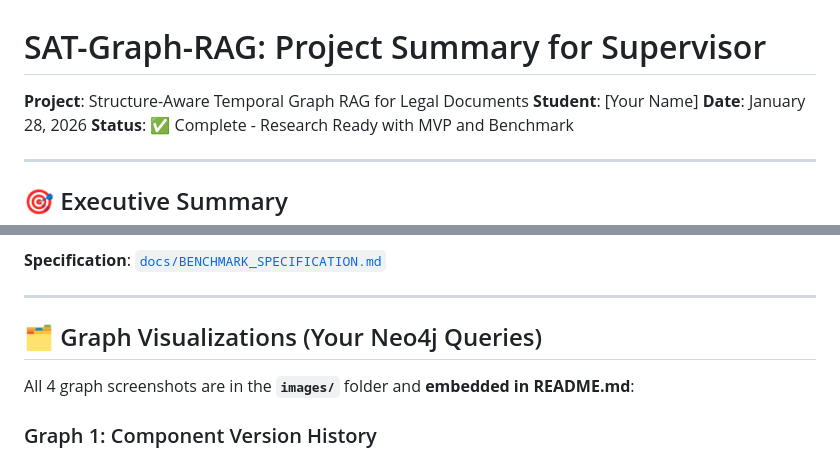
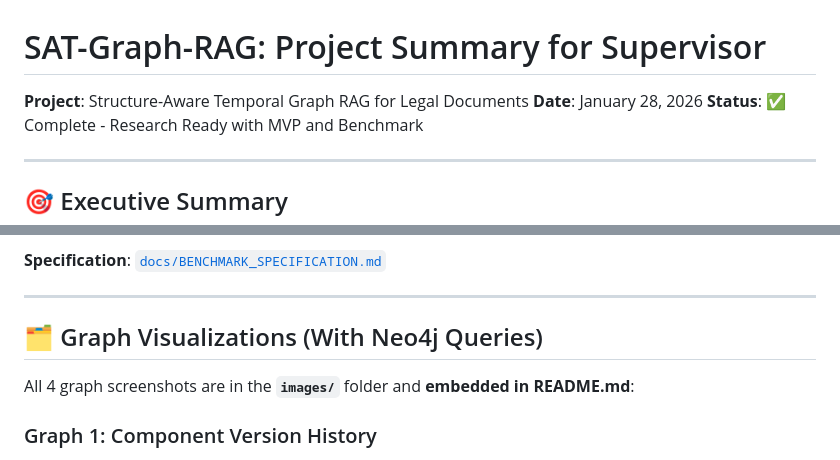
Before and after one commit to Kamil-Sabbagh/Structure-Aware-Temporal-Graph-RAG-SAT-Graph-RAG-, a Markdown page: sat-graph-rag/SUPERVISOR_SUMMARY.md, 2 parts joined by grey strips. Drawn GitHub-style.

```diff
--- a/sat-graph-rag/SUPERVISOR_SUMMARY.md
+++ b/sat-graph-rag/SUPERVISOR_SUMMARY.md
@@ -1,7 +1,6 @@
 # SAT-Graph-RAG: Project Summary for Supervisor
 
 **Project**: Structure-Aware Temporal Graph RAG for Legal Documents
-**Student**: [Your Name]
 **Date**: January 28, 2026
 **Status**: ✅ Complete - Research Ready with MVP and Benchmark
 
@@ -118,7 +117,7 @@ python scripts/run_mvp_demo.py
 
 ---
 
-## 🗂️ Graph Visualizations (Your Neo4j Queries)
+## 🗂️ Graph Visualizations (With Neo4j Queries)
 
 All 4 graph screenshots are in the **`images/`** folder and **embedded in README.md**:
 
```
Also changed, not shown: other parts of sat-graph-rag/SUPERVISOR_SUMMARY.md (+6 -14 lines).
